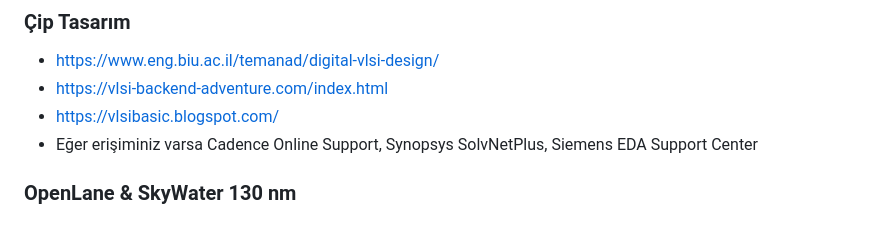
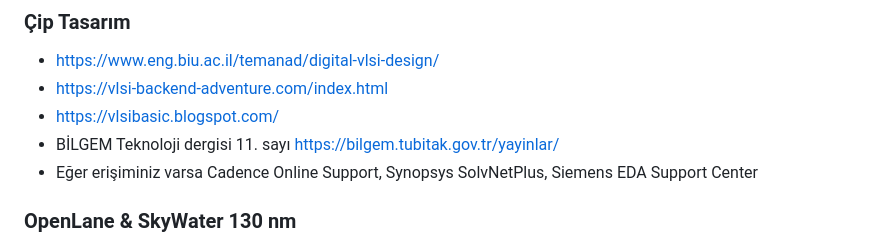
Before and after one commit to TUTEL-TUBITAK/TEKNOFEST_2023_Cip_Tasarim_Yarismasi, a Markdown page: kaynak_onerileri.md, the part around the change. GitHub-like rendering.

Commit message:
bilgem teknoloji dergisi eklendi

```diff
--- a/kaynak_onerileri.md
+++ b/kaynak_onerileri.md
@@ -48,6 +48,7 @@
 * https://www.eng.biu.ac.il/temanad/digital-vlsi-design/
 * https://vlsi-backend-adventure.com/index.html
 * https://vlsibasic.blogspot.com/
+* BİLGEM Teknoloji dergisi 11. sayı https://bilgem.tubitak.gov.tr/yayinlar/
 * Eğer erişiminiz varsa Cadence Online Support, Synopsys SolvNetPlus, Siemens EDA Support Center
 
 
```
